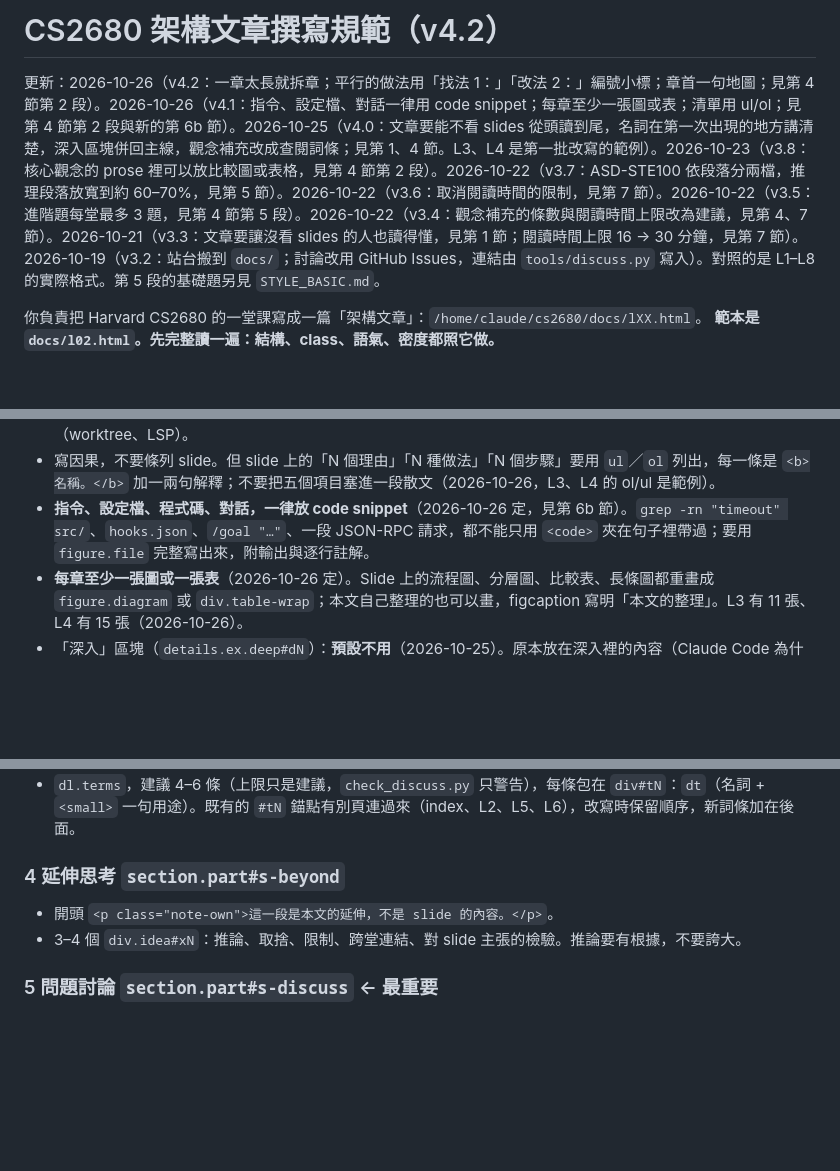
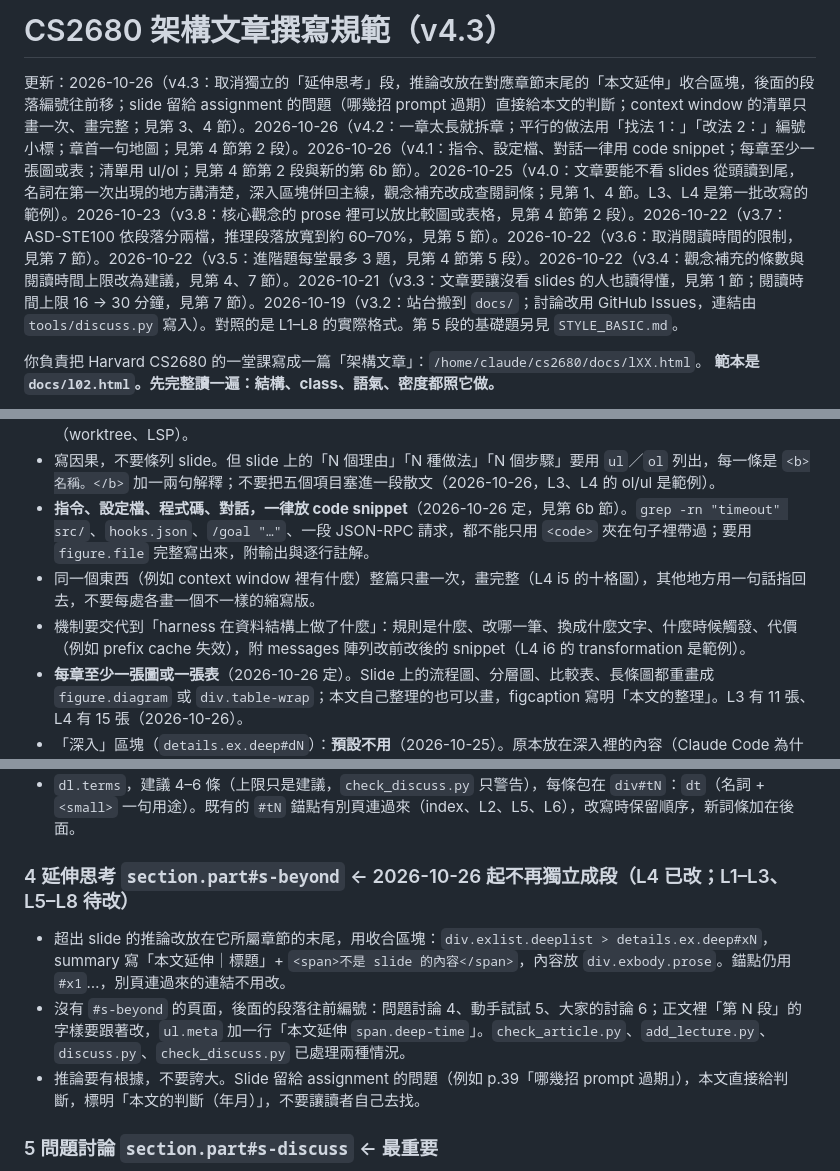
Before and after one commit to chihmingyang/cs2680, a Markdown page: guide/STYLE_ARTICLE.md, 3 parts joined by grey strips. Rendered like a GitHub page; blank space fills up the shorter version.

```diff
--- a/guide/STYLE_ARTICLE.md
+++ b/guide/STYLE_ARTICLE.md
@@ -1,6 +1,6 @@
-# CS2680 架構文章撰寫規範（v4.2）
+# CS2680 架構文章撰寫規範（v4.3）
 
-更新：2026-10-26（v4.2：一章太長就拆章；平行的做法用「找法 1：」「改法 2：」編號小標；章首一句地圖；見第 4 節第 2 段）。2026-10-26（v4.1：指令、設定檔、對話一律用 code snippet；每章至少一張圖或表；清單用 ul/ol；見第 4 節第 2 段與新的第 6b 節）。2026-10-25（v4.0：文章要能不看 slides 從頭讀到尾，名詞在第一次出現的地方講清楚，深入區塊併回主線，觀念補充改成查閱詞條；見第 1、4 節。L3、L4 是第一批改寫的範例）。2026-10-23（v3.8：核心觀念的 prose 裡可以放比較圖或表格，見第 4 節第 2 段）。2026-10-22（v3.7：ASD-STE100 依段落分兩檔，推理段落放寬到約 60–70%，見第 5 節）。2026-10-22（v3.6：取消閱讀時間的限制，見第 7 節）。2026-10-22（v3.5：進階題每堂最多 3 題，見第 4 節第 5 段）。2026-10-22（v3.4：觀念補充的條數與閱讀時間上限改為建議，見第 4、7 節）。2026-10-21（v3.3：文章要讓沒看 slides 的人也讀得懂，見第 1 節；閱讀時間上限 16 → 30 分鐘，見第 7 節）。2026-10-19（v3.2：站台搬到 `docs/`；討論改用 GitHub Issues，連結由 `tools/discuss.py` 寫入）。對照的是 L1–L8 的實際格式。第 5 段的基礎題另見 `STYLE_BASIC.md`。
+更新：2026-10-26（v4.3：取消獨立的「延伸思考」段，推論改放在對應章節末尾的「本文延伸」收合區塊，後面的段落編號往前移；slide 留給 assignment 的問題（哪幾招 prompt 過期）直接給本文的判斷；context window 的清單只畫一次、畫完整；見第 3、4 節）。2026-10-26（v4.2：一章太長就拆章；平行的做法用「找法 1：」「改法 2：」編號小標；章首一句地圖；見第 4 節第 2 段）。2026-10-26（v4.1：指令、設定檔、對話一律用 code snippet；每章至少一張圖或表；清單用 ul/ol；見第 4 節第 2 段與新的第 6b 節）。2026-10-25（v4.0：文章要能不看 slides 從頭讀到尾，名詞在第一次出現的地方講清楚，深入區塊併回主線，觀念補充改成查閱詞條；見第 1、4 節。L3、L4 是第一批改寫的範例）。2026-10-23（v3.8：核心觀念的 prose 裡可以放比較圖或表格，見第 4 節第 2 段）。2026-10-22（v3.7：ASD-STE100 依段落分兩檔，推理段落放寬到約 60–70%，見第 5 節）。2026-10-22（v3.6：取消閱讀時間的限制，見第 7 節）。2026-10-22（v3.5：進階題每堂最多 3 題，見第 4 節第 5 段）。2026-10-22（v3.4：觀念補充的條數與閱讀時間上限改為建議，見第 4、7 節）。2026-10-21（v3.3：文章要讓沒看 slides 的人也讀得懂，見第 1 節；閱讀時間上限 16 → 30 分鐘，見第 7 節）。2026-10-19（v3.2：站台搬到 `docs/`；討論改用 GitHub Issues，連結由 `tools/discuss.py` 寫入）。對照的是 L1–L8 的實際格式。第 5 段的基礎題另見 `STYLE_BASIC.md`。
 
 你負責把 Harvard CS2680 的一堂課寫成一篇「架構文章」：`/home/claude/cs2680/docs/lXX.html`。
 **範本是 `docs/l02.html`。先完整讀一遍：結構、class、語氣、密度都照它做。**
@@ -58,6 +58,8 @@
 - 名詞第一次出現就解釋（第 1 節）。解釋的順序是由淺入深：先講讀者熟的（shell 指令、git），再講建在上面的（worktree、LSP）。
 - 寫因果，不要條列 slide。但 slide 上的「N 個理由」「N 種做法」「N 個步驟」要用 `ul`／`ol` 列出，每一條是 `<b>名稱。</b>` 加一兩句解釋；不要把五個項目塞進一段散文（2026-10-26，L3、L4 的 ol/ul 是範例）。
 - **指令、設定檔、程式碼、對話，一律放 code snippet**（2026-10-26 定，見第 6b 節）。`grep -rn "timeout" src/`、`hooks.json`、`/goal "…"`、一段 JSON-RPC 請求，都不能只用 `<code>` 夾在句子裡帶過；要用 `figure.file` 完整寫出來，附輸出與逐行註解。
+- 同一個東西（例如 context window 裡有什麼）整篇只畫一次，畫完整（L4 i5 的十格圖），其他地方用一句話指回去，不要每處各畫一個不一樣的縮寫版。
+- 機制要交代到「harness 在資料結構上做了什麼」：規則是什麼、改哪一筆、換成什麼文字、什麼時候觸發、代價（例如 prefix cache 失效），附 messages 陣列改前改後的 snippet（L4 i6 的 transformation 是範例）。
 - **每章至少一張圖或一張表**（2026-10-26 定）。Slide 上的流程圖、分層圖、比較表、長條圖都重畫成 `figure.diagram` 或 `div.table-wrap`；本文自己整理的也可以畫，figcaption 寫明「本文的整理」。L3 有 11 張、L4 有 15 張（2026-10-26）。
 - 「深入」區塊（`details.ex.deep#dN`）：**預設不用**（2026-10-25）。原本放在深入裡的內容（Claude Code 為什麼選 grep、LSP 怎麼建索引、五個執行考量各怎麼做）都是讀者想問的，應該併回主線。只有和主線無關、純粹補充的細節才收合。
 - 選用：一個觀念要比較好幾種做法、或有一組數字時，可以在 `div.prose` 裡放一張 `figure.diagram` 或一個 `div.table-wrap` 表格（格式同第 6 節；`shot_article.py` 會一起截圖，收合的深入區塊裡的也會）。每個粗體小標最多一張，放在它說明的那段前後；slide 沒給的部分在 figcaption 寫明「本文的整理」。例子是 L4（2026-10-23）：i2 的 search 成本曲線與 edit 四種方式對照表、i4 的 lost in the middle 折線、i5 的 Breunig 表與 Lewis 長條圖、d2 的冪等時序圖。
@@ -67,9 +69,10 @@
 - 只有和主線無關的背景（例如 L4 的 reasoning model、guardrail 與 prompt injection）才在這裡完整寫。
 - `dl.terms`，建議 4–6 條（上限只是建議，`check_discuss.py` 只警告），每條包在 `div#tN`：`dt`（名詞 + `<small>` 一句用途）。既有的 `#tN` 錨點有別頁連過來（index、L2、L5、L6），改寫時保留順序，新詞條加在後面。
 
-### 4 延伸思考 `section.part#s-beyond`
-- 開頭 `<p class="note-own">這一段是本文的延伸，不是 slide 的內容。</p>`。
-- 3–4 個 `div.idea#xN`：推論、取捨、限制、跨堂連結、對 slide 主張的檢驗。推論要有根據，不要誇大。
+### 4 延伸思考 `section.part#s-beyond` ← 2026-10-26 起不再獨立成段（L4 已改；L1–L3、L5–L8 待改）
+- 超出 slide 的推論改放在它所屬章節的末尾，用收合區塊：`div.exlist.deeplist > details.ex.deep#xN`，summary 寫「本文延伸｜標題」+ `<span>不是 slide 的內容</span>`，內容放 `div.exbody.prose`。錨點仍用 `#x1`…，別頁連過來的連結不用改。
+- 沒有 `#s-beyond` 的頁面，後面的段落往前編號：問題討論 4、動手試試 5、大家的討論 6；正文裡「第 N 段」的字樣要跟著改，`ul.meta` 加一行「本文延伸 `span.deep-time`」。`check_article.py`、`add_lecture.py`、`discuss.py`、`check_discuss.py` 已處理兩種情況。
+- 推論要有根據，不要誇大。Slide 留給 assignment 的問題（例如 p.39「哪幾招 prompt 過期」），本文直接給判斷，標明「本文的判斷（年月）」，不要讓讀者自己去找。
 
 ### 5 問題討論 `section.part#s-discuss` ← 最重要
 - `header.part-head` 的 `.lede` 照 l02。
```
Also changed, not shown: guide/README.md (+1 -1 lines).
